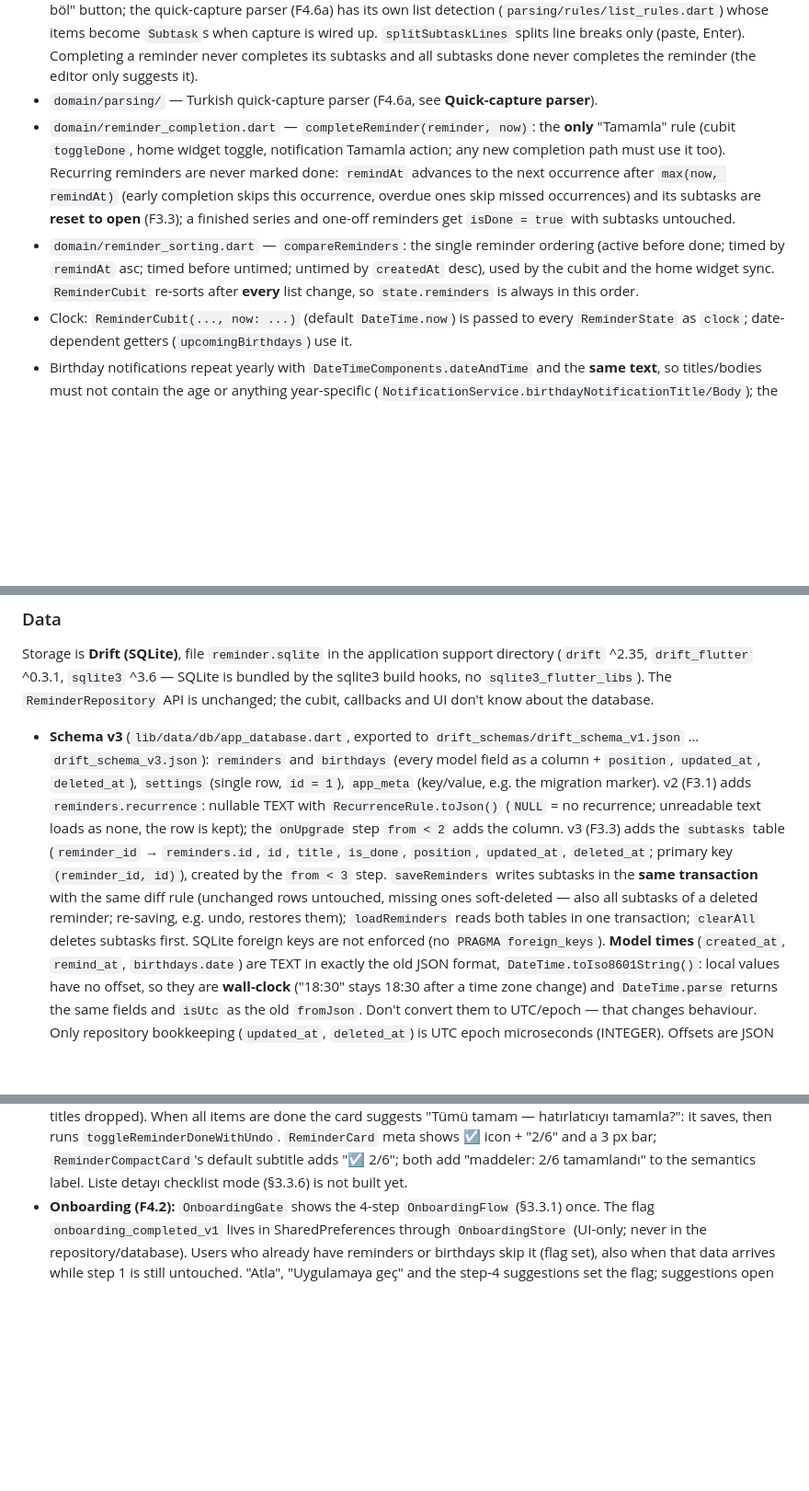
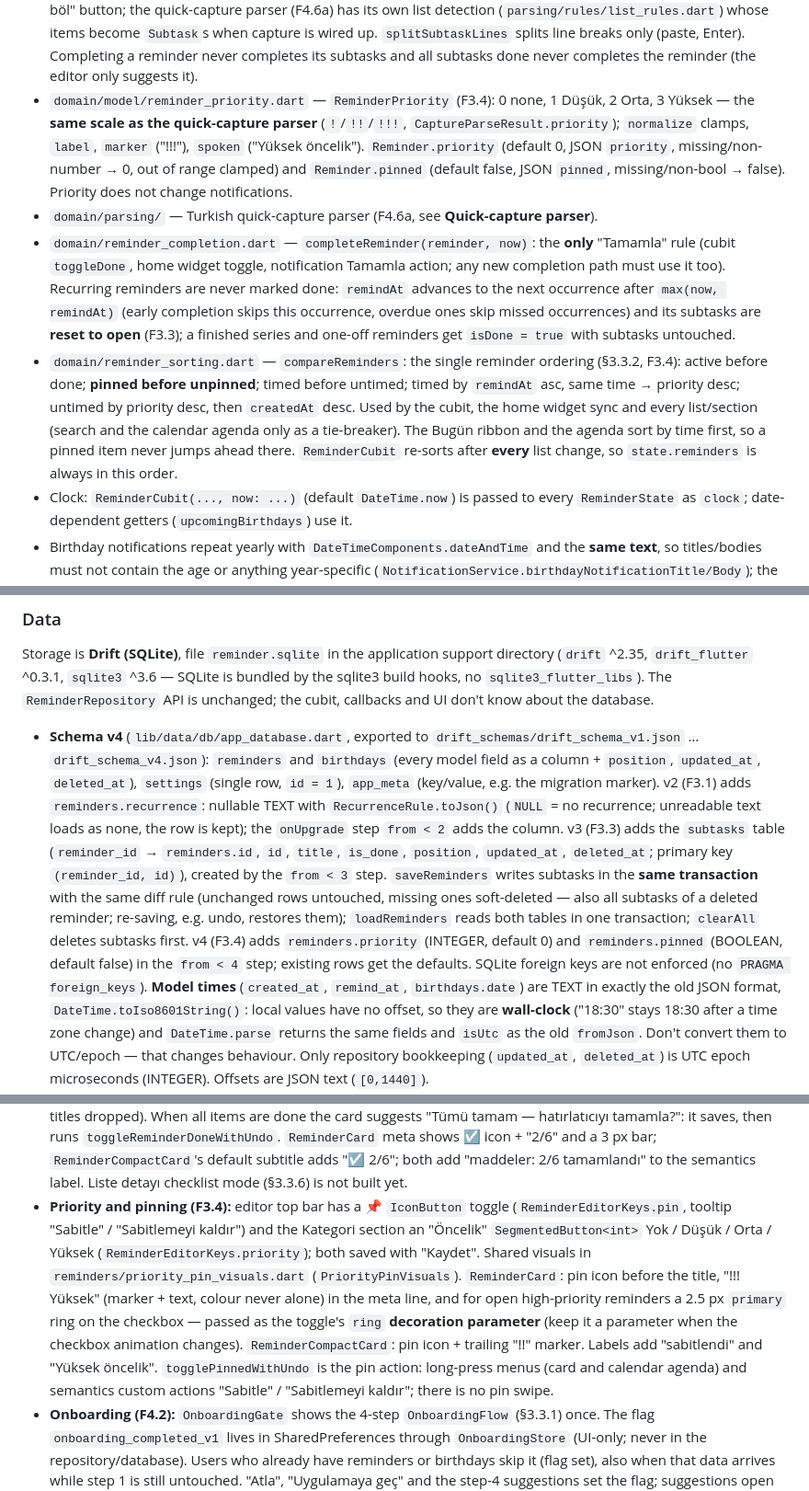
Before and after one commit to burakaydogmus/reminder-android-app, a Markdown page: CLAUDE.md, 3 parts joined by grey strips. Shown at 92% size. Rendered like a GitHub page; blank space fills up the shorter version.

Commit message:
docs: priority and pinning in ROADMAP, CLAUDE.md and CHANGELOG
Co-Authored-By: Claude Opus 5 <noreply@anthropic.com>

```diff
--- a/CLAUDE.md
+++ b/CLAUDE.md
@@ -86,6 +86,13 @@ Formatting is enforced in CI: run `dart format lib test` before committing
   detection (`parsing/rules/list_rules.dart`) whose items become `Subtask`s when
   capture is wired up. `splitSubtaskLines` splits line breaks only (paste, Enter). Completing a reminder never completes its subtasks and all
   subtasks done never completes the reminder (the editor only suggests it).
+- `domain/model/reminder_priority.dart` — `ReminderPriority` (F3.4): 0 none,
+  1 Düşük, 2 Orta, 3 Yüksek — the **same scale as the quick-capture parser**
+  (`!`/`!!`/`!!!`, `CaptureParseResult.priority`); `normalize` clamps, `label`,
+  `marker` ("!!!"), `spoken` ("Yüksek öncelik"). `Reminder.priority` (default 0, JSON
+  `priority`, missing/non-number → 0, out of range clamped) and `Reminder.pinned`
+  (default false, JSON `pinned`, missing/non-bool → false). Priority does not change
+  notifications.
 - `domain/parsing/` — Turkish quick-capture parser (F4.6a, see **Quick-capture
   parser**).
 - `domain/reminder_completion.dart` — `completeReminder(reminder, now)`: the **only**
@@ -96,9 +103,13 @@ Formatting is enforced in CI: run `dart format lib test` before committing
   (F3.3); a finished series and one-off reminders get `isDone = true` with subtasks
   untouched.
 - `domain/reminder_sorting.dart` — `compareReminders`: the single reminder ordering
-  (active before done; timed by `remindAt` asc; timed before untimed; untimed by
-  `createdAt` desc), used by the cubit and the home widget sync. `ReminderCubit`
-  re-sorts after **every** list change, so `state.reminders` is always in this order.
+  (§3.3.2, F3.4): active before done; **pinned before unpinned**; timed before
+  untimed; timed by `remindAt` asc, same time → priority desc; untimed by priority
+  desc, then `createdAt` desc. Used by the cubit, the home widget sync and every
+  list/section (search and the calendar agenda only as a tie-breaker). The Bugün
+  ribbon and the agenda sort by time first, so a pinned item never jumps ahead
+  there. `ReminderCubit` re-sorts after **every** list change, so `state.reminders`
+  is always in this order.
 - Clock: `ReminderCubit(..., now: ...)` (default `DateTime.now`) is passed to every
   `ReminderState` as `clock`; date-dependent getters (`upcomingBirthdays`) use it.
 - Birthday notifications repeat yearly with `DateTimeComponents.dateAndTime` and the
@@ -313,8 +324,8 @@ directory (`drift` ^2.35, `drift_flutter` ^0.3.1, `sqlite3` ^3.6 — SQLite is b
 the sqlite3 build hooks, no `sqlite3_flutter_libs`). The `ReminderRepository` API is
 unchanged; the cubit, callbacks and UI don't know about the database.
 
-- **Schema v3** (`lib/data/db/app_database.dart`, exported to
-  `drift_schemas/drift_schema_v1.json` … `drift_schema_v3.json`): `reminders` and
+- **Schema v4** (`lib/data/db/app_database.dart`, exported to
+  `drift_schemas/drift_schema_v1.json` … `drift_schema_v4.json`): `reminders` and
   `birthdays` (every model field as a column + `position`, `updated_at`, `deleted_at`),
   `settings` (single row, `id = 1`), `app_meta` (key/value, e.g. the migration marker).
   v2 (F3.1) adds `reminders.recurrence`: nullable TEXT with `RecurrenceRule.toJson()`
@@ -326,7 +337,9 @@ unchanged; the cubit, callbacks and UI don't know about the database.
   the same diff rule (unchanged rows untouched, missing ones soft-deleted — also all
   subtasks of a deleted reminder; re-saving, e.g. undo, restores them);
   `loadReminders` reads both tables in one transaction; `clearAll` deletes subtasks
-  first. SQLite foreign keys are not enforced (no `PRAGMA foreign_keys`). **Model times**
+  first. v4 (F3.4) adds `reminders.priority` (INTEGER, default 0) and
+  `reminders.pinned` (BOOLEAN, default false) in the `from < 4` step; existing rows
+  get the defaults. SQLite foreign keys are not enforced (no `PRAGMA foreign_keys`). **Model times**
   (`created_at`, `remind_at`, `birthdays.date`) are TEXT in exactly the old JSON format,
   `DateTime.toIso8601String()`: local values have no offset, so they are **wall-clock**
   ("18:30" stays 18:30 after a time zone change) and `DateTime.parse` returns the same
@@ -652,6 +669,19 @@ dialog, FAB, progress, menus, bottom sheet), so widgets only choose roles.
   bar; `ReminderCompactCard`'s default subtitle adds "☑ 2/6"; both add
   "maddeler: 2/6 tamamlandı" to the semantics label. Liste detayı checklist mode
   (§3.3.6) is not built yet.
+- **Priority and pinning (F3.4):** editor top bar has a 📌 `IconButton` toggle
+  (`ReminderEditorKeys.pin`, tooltip "Sabitle" / "Sabitlemeyi kaldır") and the
+  Kategori section an "Öncelik" `SegmentedButton<int>` Yok / Düşük / Orta / Yüksek
+  (`ReminderEditorKeys.priority`); both saved with "Kaydet". Shared visuals in
+  `reminders/priority_pin_visuals.dart` (`PriorityPinVisuals`). `ReminderCard`: pin
+  icon before the title, "!!! Yüksek" (marker + text, colour never alone) in the
+  meta line, and for open high-priority reminders a 2.5 px `primary` ring on the
+  checkbox — passed as the toggle's `ring` **decoration parameter** (keep it a
+  parameter when the checkbox animation changes). `ReminderCompactCard`: pin icon +
+  trailing "!!" marker. Labels add "sabitlendi" and "Yüksek öncelik".
+  `togglePinnedWithUndo` is the pin action: long-press menus (card and calendar
+  agenda) and semantics custom actions "Sabitle" / "Sabitlemeyi kaldır"; there is
+  no pin swipe.
 - **Onboarding (F4.2):** `OnboardingGate` shows the 4-step `OnboardingFlow` (§3.3.1)
   once. The flag `onboarding_completed_v1` lives in SharedPreferences through
   `OnboardingStore` (UI-only; never in the repository/database). Users who already
```
Also changed, not shown: other parts of CLAUDE.md (+6 -2 lines), CHANGELOG.md (+6 -0 lines), ROADMAP.md (+2 -1 lines).
